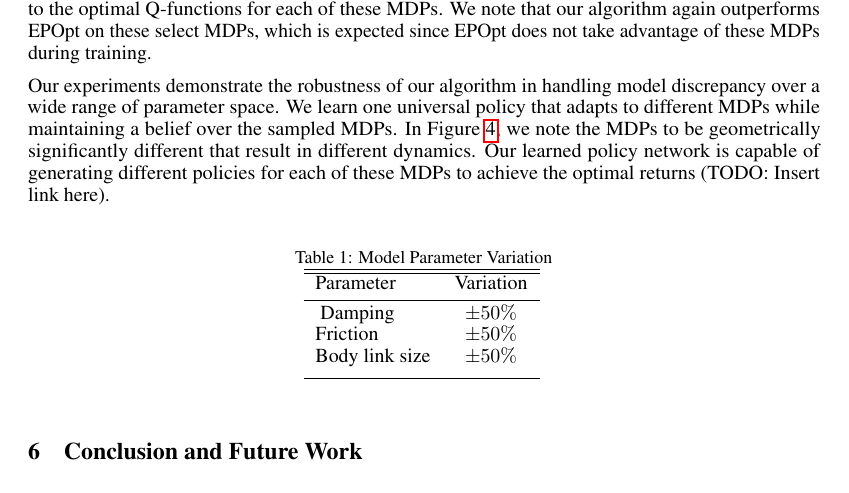
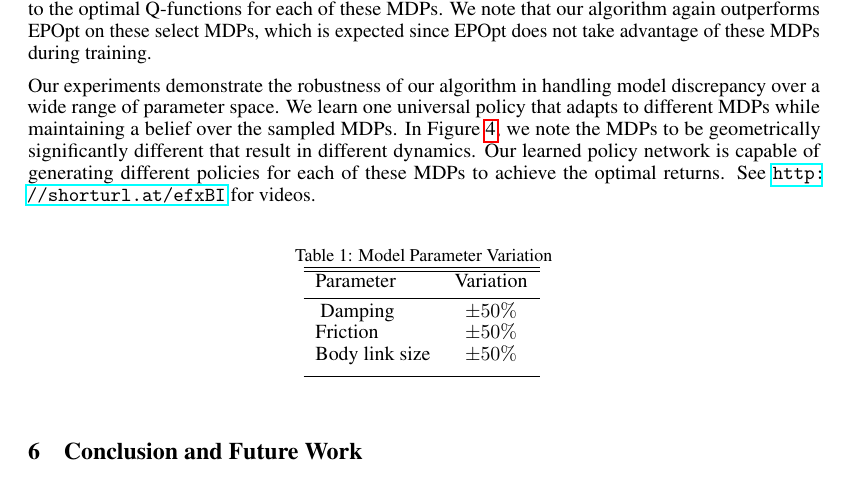
Before and after one commit to gilwoolee/intuitive_physics, a LaTeX document (final/intuitive_physics.tex): part of page 5 of 7, cut so that both start at the same text. Compiled offline with pdfLaTeX.

Commit message:
Add link to video in Experiment section

```diff
--- a/final/intuitive_physics.tex
+++ b/final/intuitive_physics.tex
@@ -237,7 +237,7 @@ All the policy networks involved in the implementation of EPOpt and QMDP were Ga
 
 We successfully verify our hypothesis by comparing the three algorithms on two factors, namely, robustness to model discrepancy and performance. In Figure \ref{fig:nominal} we plot the average (undiscounted) return computed over 10 rollouts of the learned policy on an MDP uniformly sampled from the parameter space of half-cheetah. We observe that our algorithm outperforms EPOpt significantly and close behind QMDP. We attribute this the fact that the belief converges fairly soon in the trajectories and therefore QMDP , with access to optimal Q-functions outperforms our algorithm. We leave the experiments that involve sudden changes in the MDP to future work, where we believe QMDP would fail to perform as well. In Figures \ref{fig:oneFromK} and \ref{fig:all20}, we evaluate the performance of the algorithms on one of the 20 MDPs used for training. QMDP clearly outperforms the other two algorithms as it has access to the optimal Q-functions for each of these MDPs. We note that our algorithm again outperforms EPOpt on these select MDPs, which is expected since EPOpt does not take advantage of these MDPs during training.
 
-Our experiments demonstrate the robustness of our algorithm in handling model discrepancy over a wide range of parameter space. We learn one universal policy that adapts to different MDPs while maintaining a belief over the sampled MDPs. In Figure \ref{fig:frames}, we note the MDPs to be geometrically significantly different that result in different dynamics. Our learned policy network is capable of generating different policies for each of these MDPs to achieve the optimal returns (TODO: Insert link here).
+Our experiments demonstrate the robustness of our algorithm in handling model discrepancy over a wide range of parameter space. We learn one universal policy that adapts to different MDPs while maintaining a belief over the sampled MDPs. In Figure \ref{fig:frames}, we note the MDPs to be geometrically significantly different that result in different dynamics. Our learned policy network is capable of generating different policies for each of these MDPs to achieve the optimal returns. See \url{http://shorturl.at/efxBI} for videos.
 
 \begin{table}[ht]
 \caption{Model Parameter Variation}
```
